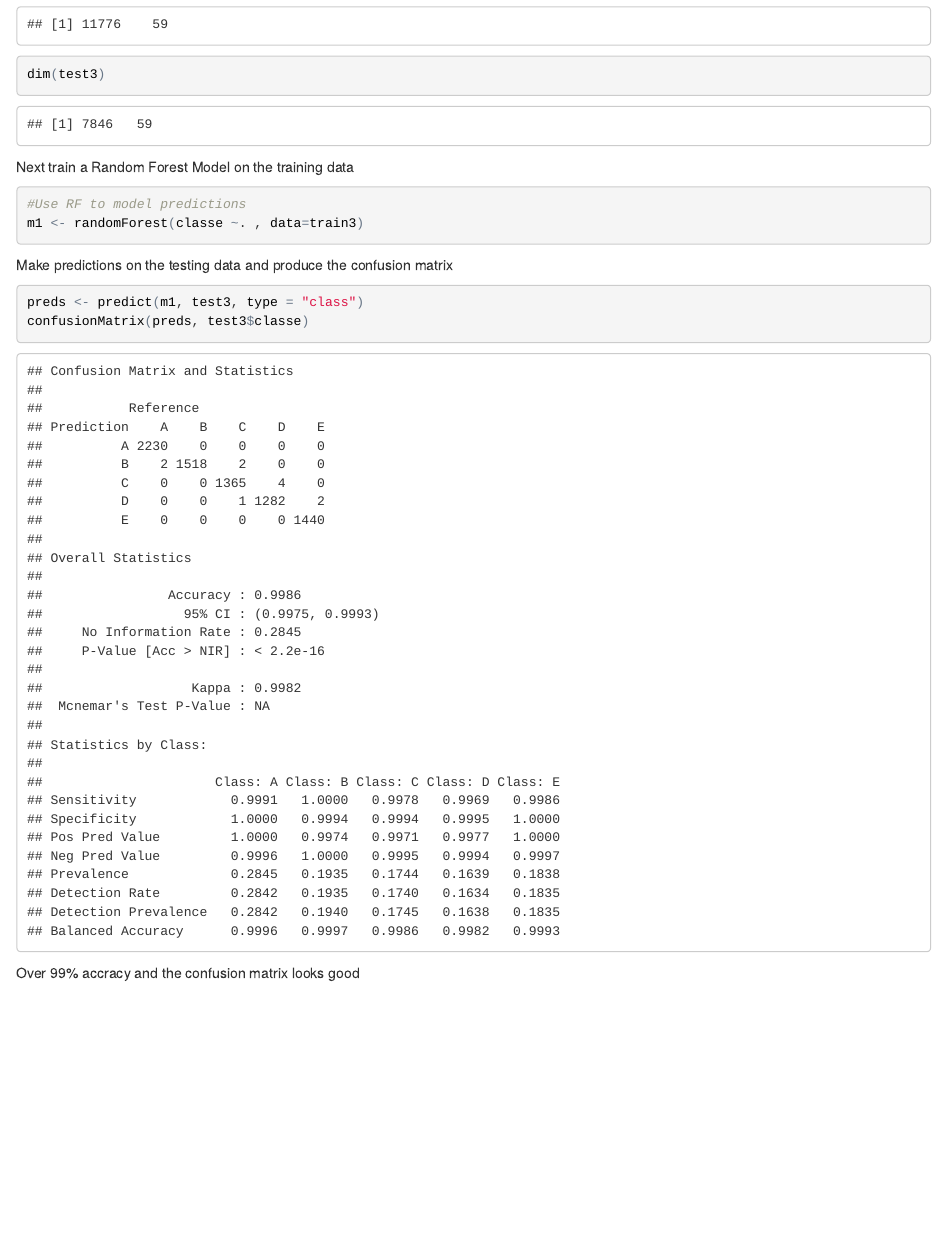
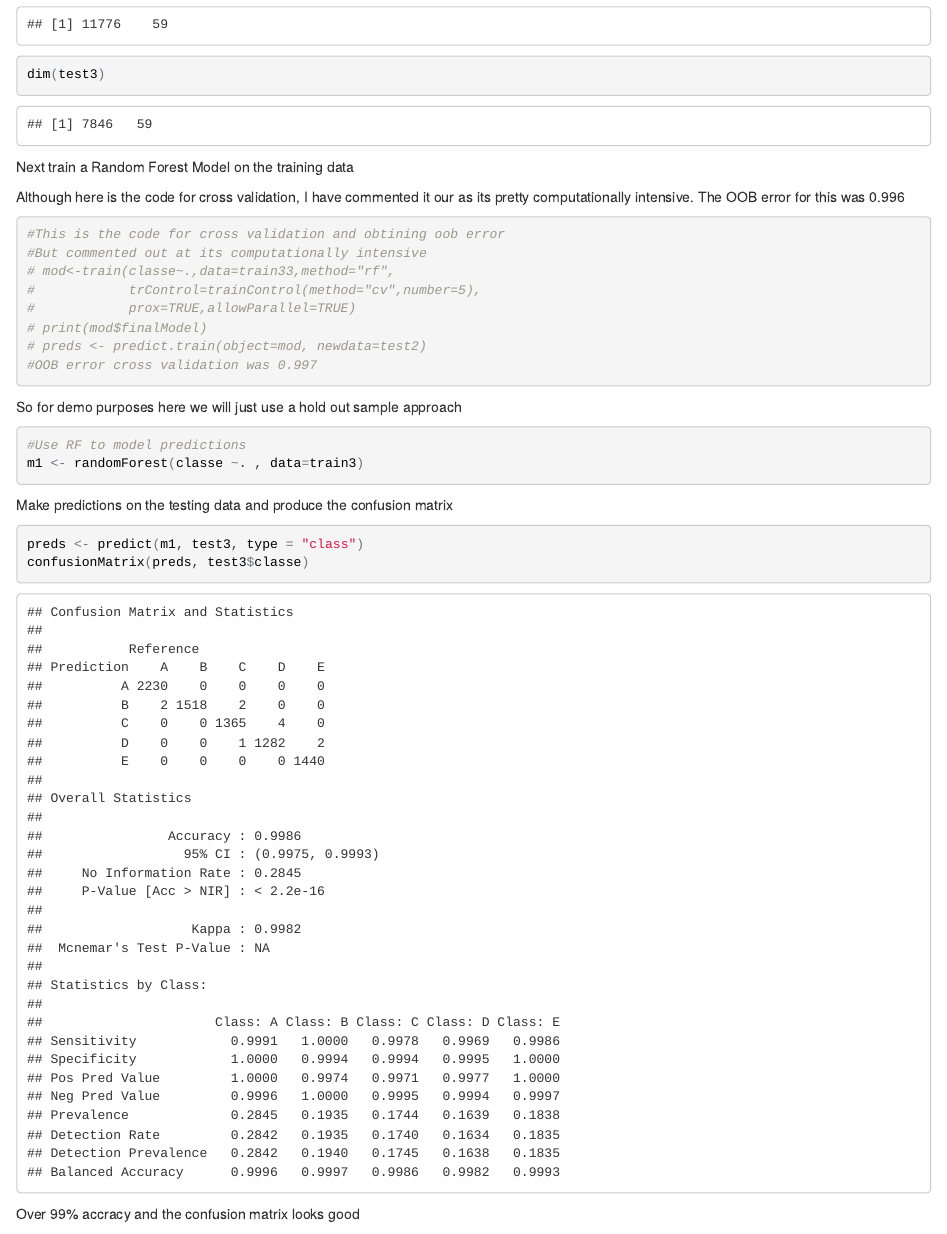
Before and after one commit to AndyPaulCox/prac_mac_learning, an R Markdown document (prac_ml_write_up.Rmd): the page in a window 1100 px wide, from 11670 px down. The pictures show the output file prac_ml_write_up.html that the author committed with the source, opened offline.

Commit message:
Update for corss validation code

````diff
--- a/prac_ml_write_up.Rmd
+++ b/prac_ml_write_up.Rmd
@@ -101,6 +101,20 @@ dim(train3)
 dim(test3)
 ```
 Next train a Random Forest Model on the training data
+
+Although here is the code for cross validation, I have commented it our as its pretty computationally intensive.
+The OOB error for this was 0.996
+```{r}
+#This is the code for cross validation and obtining oob error
+#But commented out at its computationally intensive
+# mod<-train(classe~.,data=train33,method="rf",
+#            trControl=trainControl(method="cv",number=5),
+#            prox=TRUE,allowParallel=TRUE)
+# print(mod$finalModel)
+# preds <- predict.train(object=mod, newdata=test2)
+#OOB error cross validation was 0.997
+```
+So for demo purposes here we will just use a hold out sample approach
 ```{r}
 #Use RF to model predictions
 m1 <- randomForest(classe ~. , data=train3)
````
Also changed, not shown: prac_ml_write_up.html.
